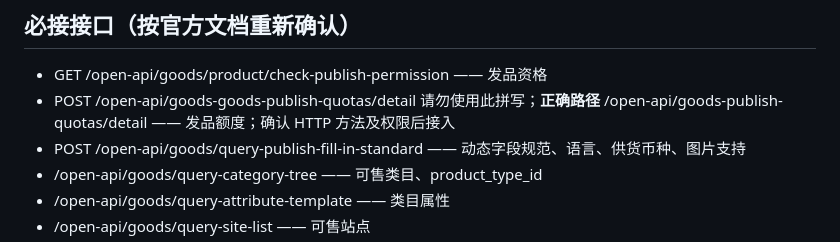
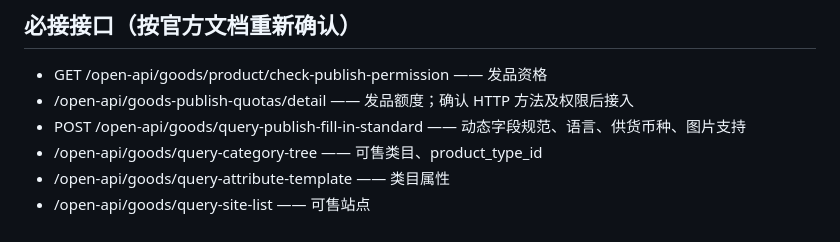
Before and after one commit to christinaxu1228-collab/codex1, a Markdown page: docs/SEMI_MANAGED_PLAN.md, the part around the change. GitHub-like rendering.

Commit message:
Clarify quota endpoint in semi-managed integration plan

```diff
--- a/docs/SEMI_MANAGED_PLAN.md
+++ b/docs/SEMI_MANAGED_PLAN.md
@@ -12,7 +12,7 @@
 
 ## 必接接口（按官方文档重新确认）
 - GET /open-api/goods/product/check-publish-permission —— 发品资格
-- POST /open-api/goods-goods-publish-quotas/detail 请勿使用此拼写；**正确路径** /open-api/goods-publish-quotas/detail —— 发品额度；确认 HTTP 方法及权限后接入
+- /open-api/goods-publish-quotas/detail —— 发品额度；确认 HTTP 方法及权限后接入
 - POST /open-api/goods/query-publish-fill-in-standard —— 动态字段规范、语言、供货币种、图片支持
 - /open-api/goods/query-category-tree —— 可售类目、product_type_id
 - /open-api/goods/query-attribute-template —— 类目属性
```
